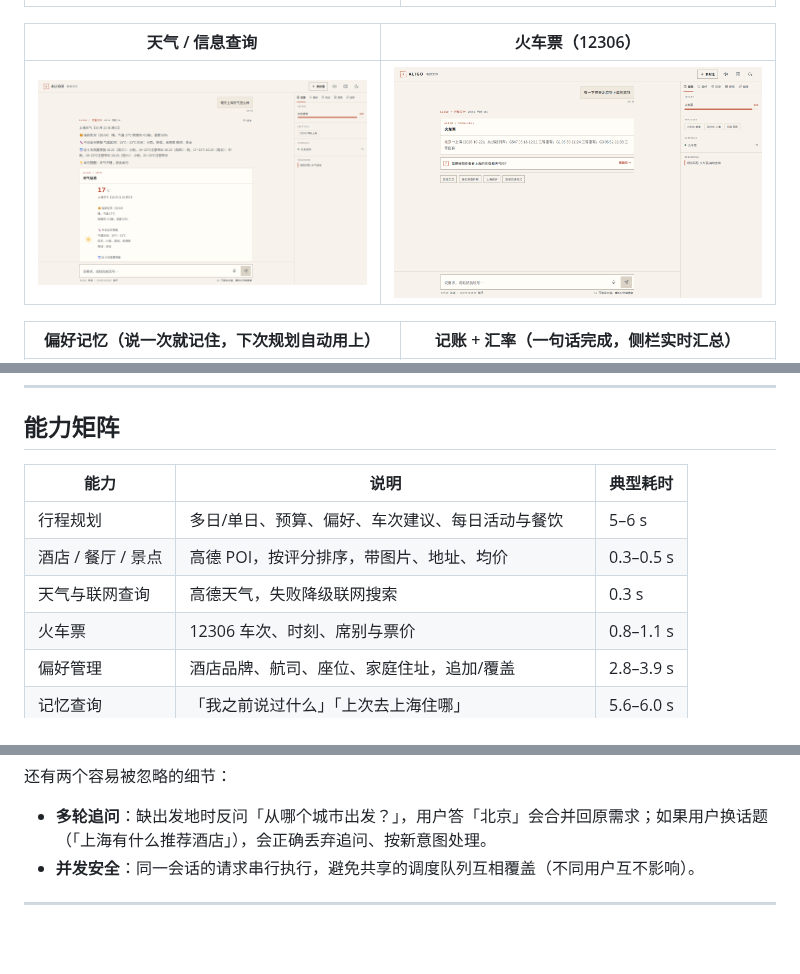
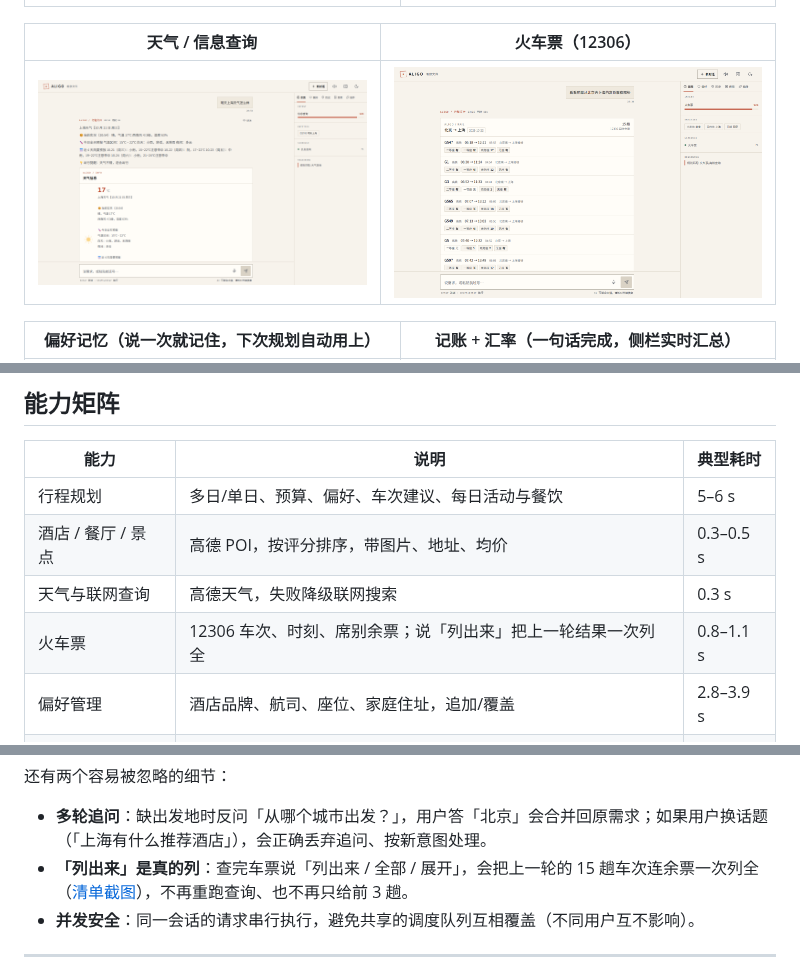
Before and after one commit to LC-di-yan/Lincan-Travel-Assistant-Agent, a Markdown page: README.md, 3 parts joined by grey strips. GitHub-like rendering; pictures changed too: docs/screenshots/05-train.png; blank space fills up the shorter version.

```diff
--- a/README.md
+++ b/README.md
@@ -55,7 +55,7 @@
 | 行程规划 | 多日/单日、预算、偏好、车次建议、每日活动与餐饮 | 5–6 s |
 | 酒店 / 餐厅 / 景点 | 高德 POI，按评分排序，带图片、地址、均价 | 0.3–0.5 s |
 | 天气与联网查询 | 高德天气，失败降级联网搜索 | 0.3 s |
-| 火车票 | 12306 车次、时刻、席别与票价 | 0.8–1.1 s |
+| 火车票 | 12306 车次、时刻、席别余票；说「列出来」把上一轮结果一次列全 | 0.8–1.1 s |
 | 偏好管理 | 酒店品牌、航司、座位、家庭住址，追加/覆盖 | 2.8–3.9 s |
 | 记忆查询 | 「我之前说过什么」「上次去上海住哪」 | 5.6–6.0 s |
 | 费用记账 | 一句话记账，分类/币种/日期，侧栏汇总 | <0.1 s |
@@ -66,6 +66,7 @@
 还有两个容易被忽略的细节：
 
 - **多轮追问**：缺出发地时反问「从哪个城市出发？」，用户答「北京」会合并回原需求；如果用户换话题（「上海有什么推荐酒店」），会正确丢弃追问、按新意图处理。
+- **「列出来」是真的列**：查完车票说「列出来 / 全部 / 展开」，会把上一轮的 15 趟车次连余票一次列全（[清单截图](docs/screenshots/08-train-list.png)），不再重跑查询、也不再只给前 3 趟。
 - **并发安全**：同一会话的请求串行执行，避免共享的调度队列互相覆盖（不同用户互不影响）。
 
 ---
```
Also changed, not shown: docs/CHANGELOG.md (+16 -0 lines), docs/screenshots/08-train-list.png (added), 8 other files.
